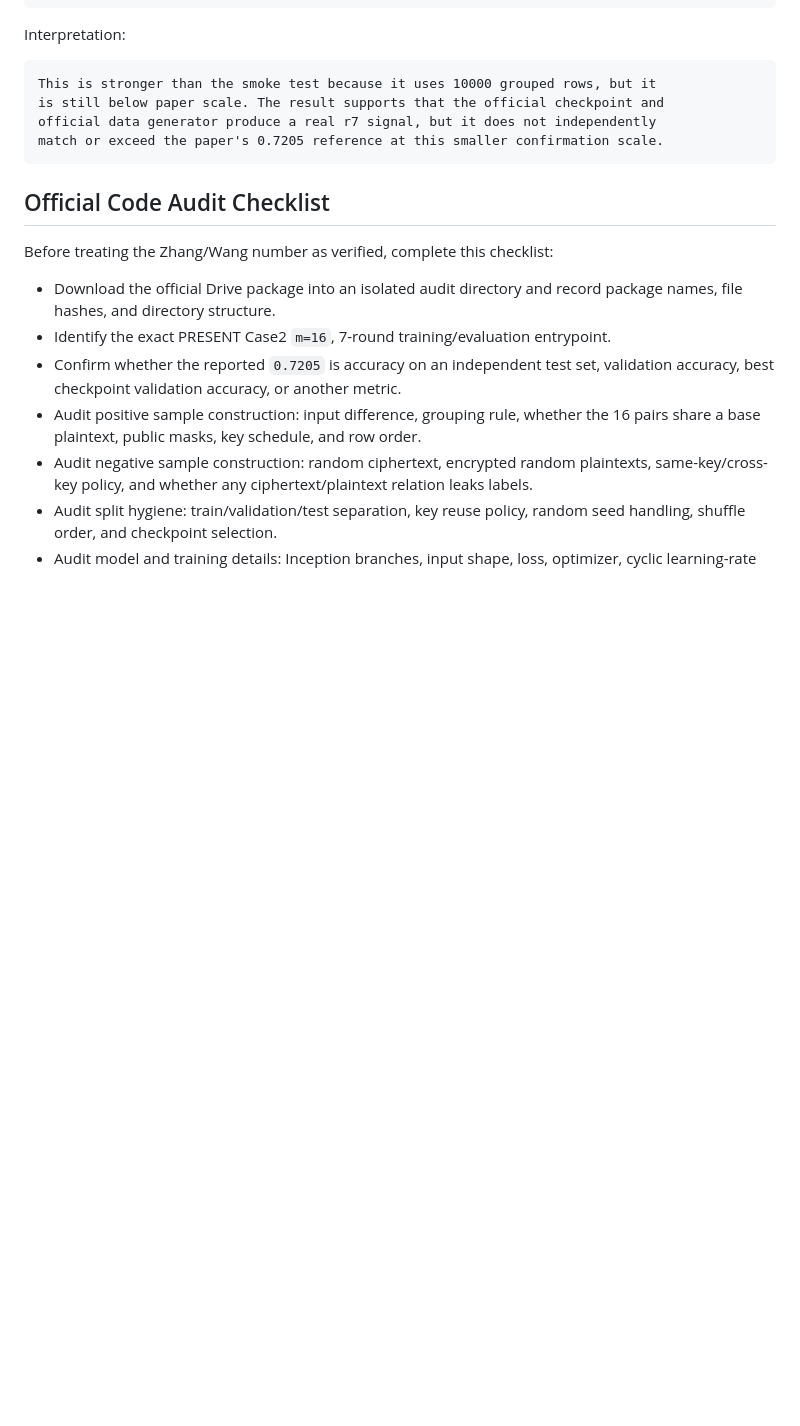
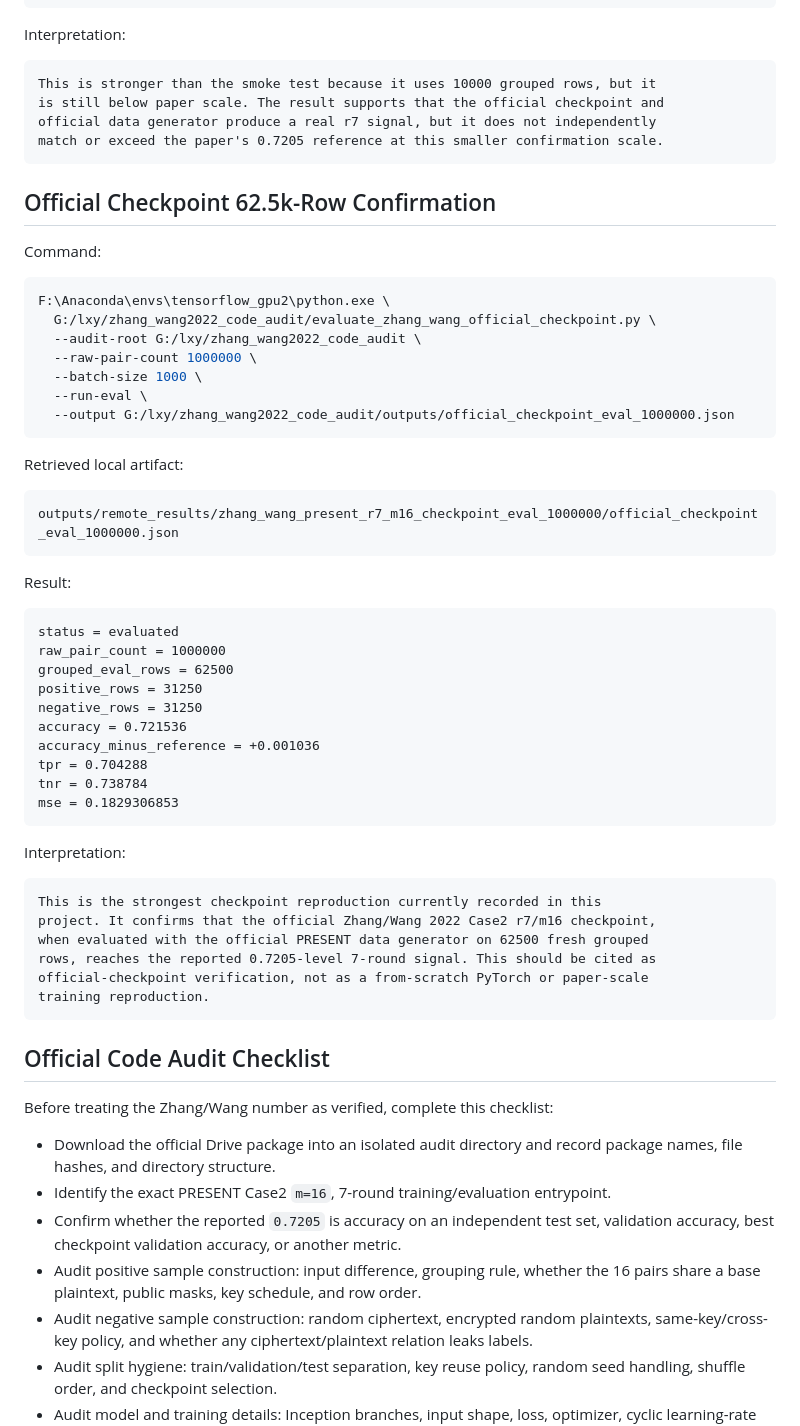
Before and after one commit to swordfate3/blockcipher-structure-adaptive-nd-v1, a Markdown page: docs/experiments/2026-06-14-present-zhang-wang2022-mcnd-reproduction.md, the part around one of its changes. GitHub-like rendering; blank space fills up the shorter version.

Commit message:
docs: record zhang wang checkpoint reproduction

````diff
--- a/docs/experiments/2026-06-14-present-zhang-wang2022-mcnd-reproduction.md
+++ b/docs/experiments/2026-06-14-present-zhang-wang2022-mcnd-reproduction.md
@@ -245,6 +257,52 @@ official data generator produce a real r7 signal, but it does not independently
 match or exceed the paper's 0.7205 reference at this smaller confirmation scale.
 ```
 
+## Official Checkpoint 62.5k-Row Confirmation
+
+Command:
+
+```bash
+F:\Anaconda\envs\tensorflow_gpu2\python.exe \
+  G:/lxy/zhang_wang2022_code_audit/evaluate_zhang_wang_official_checkpoint.py \
+  --audit-root G:/lxy/zhang_wang2022_code_audit \
+  --raw-pair-count 1000000 \
+  --batch-size 1000 \
+  --run-eval \
+  --output G:/lxy/zhang_wang2022_code_audit/outputs/official_checkpoint_eval_1000000.json
+```
+
+Retrieved local artifact:
+
+```text
+outputs/remote_results/zhang_wang_present_r7_m16_checkpoint_eval_1000000/official_checkpoint_eval_1000000.json
+```
+
+Result:
+
+```text
+status = evaluated
+raw_pair_count = 1000000
+grouped_eval_rows = 62500
+positive_rows = 31250
+negative_rows = 31250
+accuracy = 0.721536
+accuracy_minus_reference = +0.001036
+tpr = 0.704288
+tnr = 0.738784
+mse = 0.1829306853
+```
+
+Interpretation:
+
+```text
+This is the strongest checkpoint reproduction currently recorded in this
+project. It confirms that the official Zhang/Wang 2022 Case2 r7/m16 checkpoint,
+when evaluated with the official PRESENT data generator on 62500 fresh grouped
+rows, reaches the reported 0.7205-level 7-round signal. This should be cited as
+official-checkpoint verification, not as a from-scratch PyTorch or paper-scale
+training reproduction.
+```
+
 ## Official Code Audit Checklist
 
 Before treating the Zhang/Wang number as verified, complete this checklist:
````
Also changed, not shown: other parts of docs/experiments/2026-06-14-present-zhang-wang2022-mcnd-reproduction.md (+13 -1 lines).
